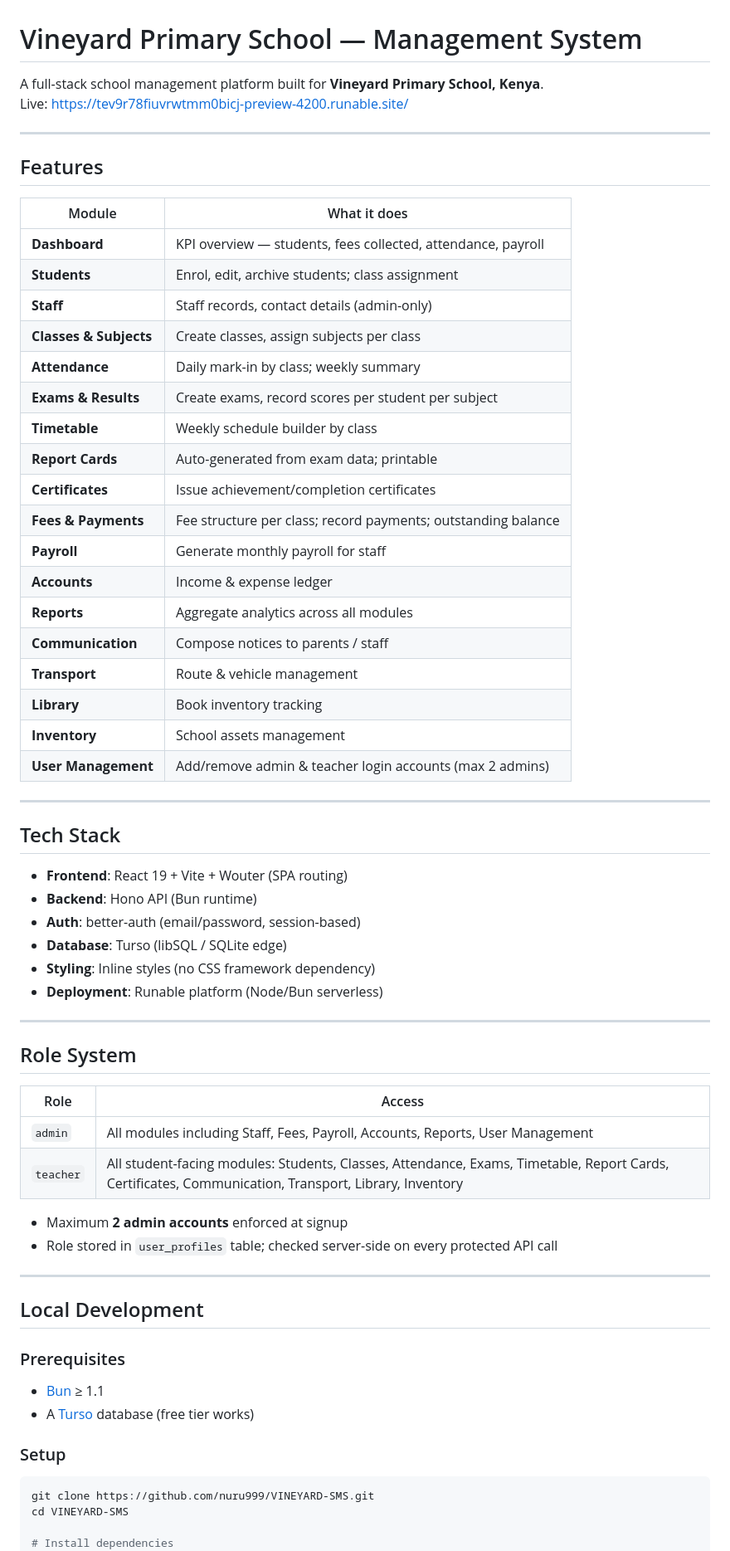
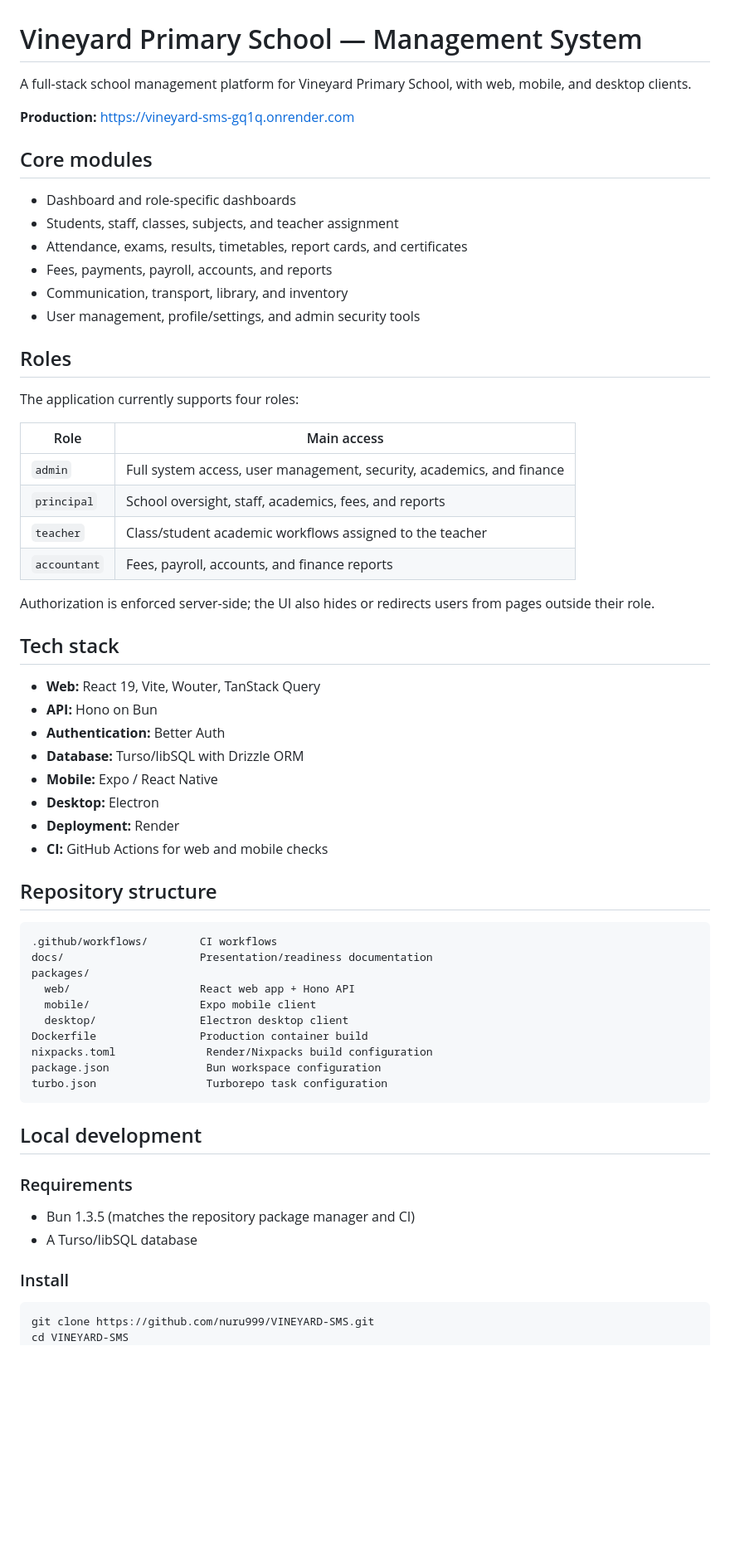
Before and after one commit to nuru999/VINEYARD-SMS, a Markdown page: README.md, the part around one of its changes. Shown at 83% size. GitHub-like rendering; blank space fills up the shorter version.

Commit message:
docs: refresh README for current production architecture

````diff
--- a/README.md
+++ b/README.md
@@ -1,69 +1,67 @@
 # Vineyard Primary School — Management System
 
-A full-stack school management platform built for **Vineyard Primary School, Kenya**.
-Live: [https://tev9r78fiuvrwtmm0bicj-preview-4200.runable.site/](https://tev9r78fiuvrwtmm0bicj-preview-4200.runable.site/)
+A full-stack school management platform for Vineyard Primary School, with web, mobile, and desktop clients.
 
----
+**Production:** https://vineyard-sms-gq1q.onrender.com
 
-## Features
+## Core modules
 
-| Module | What it does |
-|--------|-------------|
-| **Dashboard** | KPI overview — students, fees collected, attendance, payroll |
-| **Students** | Enrol, edit, archive students; class assignment |
-| **Staff** | Staff records, contact details (admin-only) |
-| **Classes & Subjects** | Create classes, assign subjects per class |
-| **Attendance** | Daily mark-in by class; weekly summary |
-| **Exams & Results** | Create exams, record scores per student per subject |
-| **Timetable** | Weekly schedule builder by class |
-| **Report Cards** | Auto-generated from exam data; printable |
-| **Certificates** | Issue achievement/completion certificates |
-| **Fees & Payments** | Fee structure per class; record payments; outstanding balance |
-| **Payroll** | Generate monthly payroll for staff |
-| **Accounts** | Income & expense ledger |
-| **Reports** | Aggregate analytics across all modules |
-| **Communication** | Compose notices to parents / staff |
-| **Transport** | Route & vehicle management |
-| **Library** | Book inventory tracking |
-| **Inventory** | School assets management |
-| **User Management** | Add/remove admin & teacher login accounts (max 2 admins) |
+- Dashboard and role-specific dashboards
+- Students, staff, classes, subjects, and teacher assignment
+- Attendance, exams, results, timetables, report cards, and certificates
+- Fees, payments, payroll, accounts, and reports
+- Communication, transport, library, and inventory
+- User management, profile/settings, and admin security tools
 
----
+## Roles
 
-## Tech Stack
+The application currently supports four roles:
 
-- **Frontend**: React 19 + Vite + Wouter (SPA routing)
-- **Backend**: Hono API (Bun runtime)
-- **Auth**: better-auth (email/password, session-based)
-- **Database**: Turso (libSQL / SQLite edge)
-- **Styling**: Inline styles (no CSS framework dependency)
-- **Deployment**: Runable platform (Node/Bun serverless)
+| Role | Main access |
+| --- | --- |
+| `admin` | Full system access, user management, security, academics, and finance |
+| `principal` | School oversight, staff, academics, fees, and reports |
+| `teacher` | Class/student academic workflows assigned to the teacher |
+| `accountant` | Fees, payroll, accounts, and finance reports |
 
----
+Authorization is enforced server-side; the UI also hides or redirects users from pages outside their role.
 
-## Role System
+## Tech stack
 
-| Role | Access |
-|------|--------|
-| `admin` | All modules including Staff, Fees, Payroll, Accounts, Reports, User Management |
-| `teacher` | All student-facing modules: Students, Classes, Attendance, Exams, Timetable, Report Cards, Certificates, Communication, Transport, Library, Inventory |
+- **Web:** React 19, Vite, Wouter, TanStack Query
+- **API:** Hono on Bun
+- **Authentication:** Better Auth
+- **Database:** Turso/libSQL with Drizzle ORM
+- **Mobile:** Expo / React Native
+- **Desktop:** Electron
+- **Deployment:** Render
+- **CI:** GitHub Actions for web and mobile checks
 
-- Maximum **2 admin accounts** enforced at signup
-- Role stored in `user_profiles` table; checked server-side on every protected API call
+## Repository structure
 
----
+```text
+.github/workflows/        CI workflows
+docs/                     Presentation/readiness documentation
+packages/
+  web/                    React web app + Hono API
+  mobile/                 Expo mobile client
+  desktop/                Electron desktop client
+Dockerfile                Production container build
+nixpacks.toml              Render/Nixpacks build configuration
+package.json               Bun workspace configuration
+turbo.json                 Turborepo task configuration
+```
 
-## Local Development
+## Local development
 
-### Prerequisites
-- [Bun](https://bun.sh) ≥ 1.1
-- A [Turso](https://turso.tech) database (free tier works)
+### Requirements
 
-### Setup
+- Bun 1.3.5 (matches the repository package manager and CI)
+- A Turso/libSQL database
+
+### Install
 
 ```bash
 git clone https://github.com/nuru999/VINEYARD-SMS.git
 cd VINEYARD-SMS
-
-# Install dependencies
 bun install
````
Also changed, not shown: other parts of README.md (+52 -84 lines).
